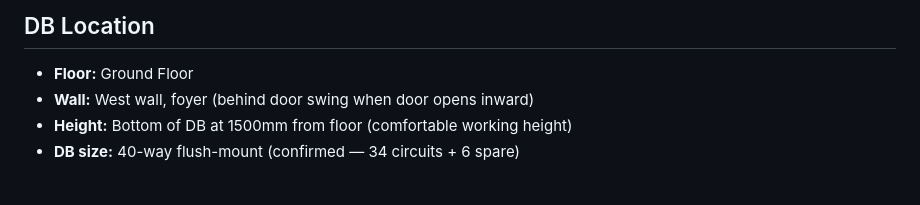
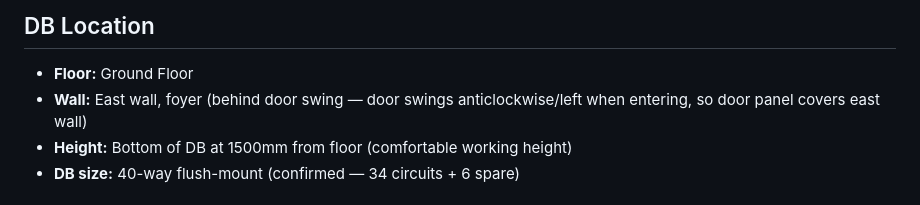
Before and after one commit to GaneshGani55/Home-Automation-and-Interiors, a Markdown page: electrical/db-layout.md, the part around the change. GitHub-like rendering.

Commit message:
Fix DB wall placement: west wall → east wall in foyer
Door swings anticlockwise (left) when entering from north, so the door
panel covers the east wall — DB placement behind the door swing is
therefore the east wall, not west.

Co-Authored-By: Claude Sonnet 4.6 <noreply@anthropic.com>

```diff
--- a/electrical/db-layout.md
+++ b/electrical/db-layout.md
@@ -14,7 +14,7 @@
 
 ## DB Location
 - **Floor:** Ground Floor
-- **Wall:** West wall, foyer (behind door swing when door opens inward)
+- **Wall:** East wall, foyer (behind door swing — door swings anticlockwise/left when entering, so door panel covers east wall)
 - **Height:** Bottom of DB at 1500mm from floor (comfortable working height)
 - **DB size:** 40-way flush-mount (confirmed — 34 circuits + 6 spare)
 
```
